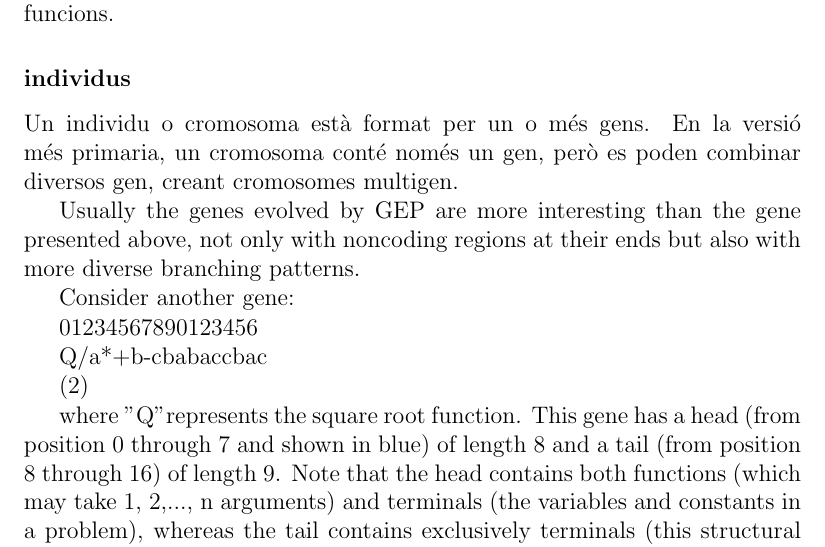
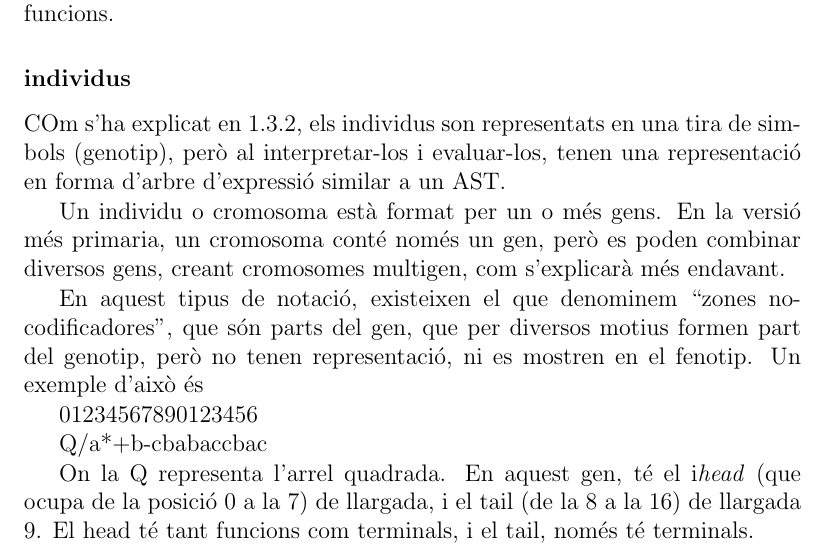
Before and after one commit to kidd/pfc, a LaTeX book (intro.tex): part of page 17 of 19, cut so that both start at the same text. Compiled offline with pdfLaTeX.

Commit message:
Tournament algorithm i individu GEP

```diff
--- a/intro.tex
+++ b/intro.tex
@@ -534,15 +545,25 @@ per a donar a les funcions.
 \label{ssub:individus}
 % subsubsection individus (end)
 
-Un individu o cromosoma està format per un o més gens.  En la versió més primaria, un cromosoma conté només un gen, però es poden combinar diversos gen, creant cromosomes multigen.
+COm s'ha explicat en \ref{ssub:Notacio Karva}, els individus son representats en
+una tira de simbols (genotip), però al interpretar-los i evaluar-los, tenen una
+representació en forma d'arbre d'expressió similar a un AST.
 
-Usually the genes evolved by GEP are more interesting than the gene presented above, not only with noncoding regions at their ends but also with more diverse branching patterns.
+Un individu o cromosoma està format per un o més gens.  En la versió més
+primaria, un cromosoma conté només un gen, però es poden combinar diversos gens,
+creant cromosomes multigen, com s'explicarà més endavant.
 
-Consider another gene:
+En aquest tipus de notació, existeixen el que denominem ``zones
+no-codificadores'', que són parts del gen, que per diversos motius formen part
+del genotip, però no tenen representació, ni es mostren en el fenotip.  Un
+exemple d'això és
+
 
 01234567890123456
 
 Q/a*+b-cbabaccbac
 
+On la Q representa l'arrel quadrada.  En aquest gen, té el i\emph{head} (que ocupa
+de la posició 0 a la 7) de llargada, i el tail (de la 8 a la 16) de llargada 9.
+El head té tant funcions com terminals, i el tail, només té terminals.
 
-(2)
@@ -549,2 +576 @@ Q/a*+b-cbabaccbac
 
-where "Q" represents the square root function. This gene has a head (from position 0 through 7 and shown in blue) of length 8 and a tail (from position 8 through 16) of length 9. Note that the head contains both functions (which may take 1, 2,..., n arguments) and terminals (the variables and constants in a problem), whereas the tail contains exclusively terminals (this structural organization is indeed the cornerstone of GEP as it ensures that all the programs encoded in the genes are syntactically correct). The translation of such genes is done exactly as shown for gene (1), giving:
```
Also changed, not shown: intro.tex (24 more changed lines).
